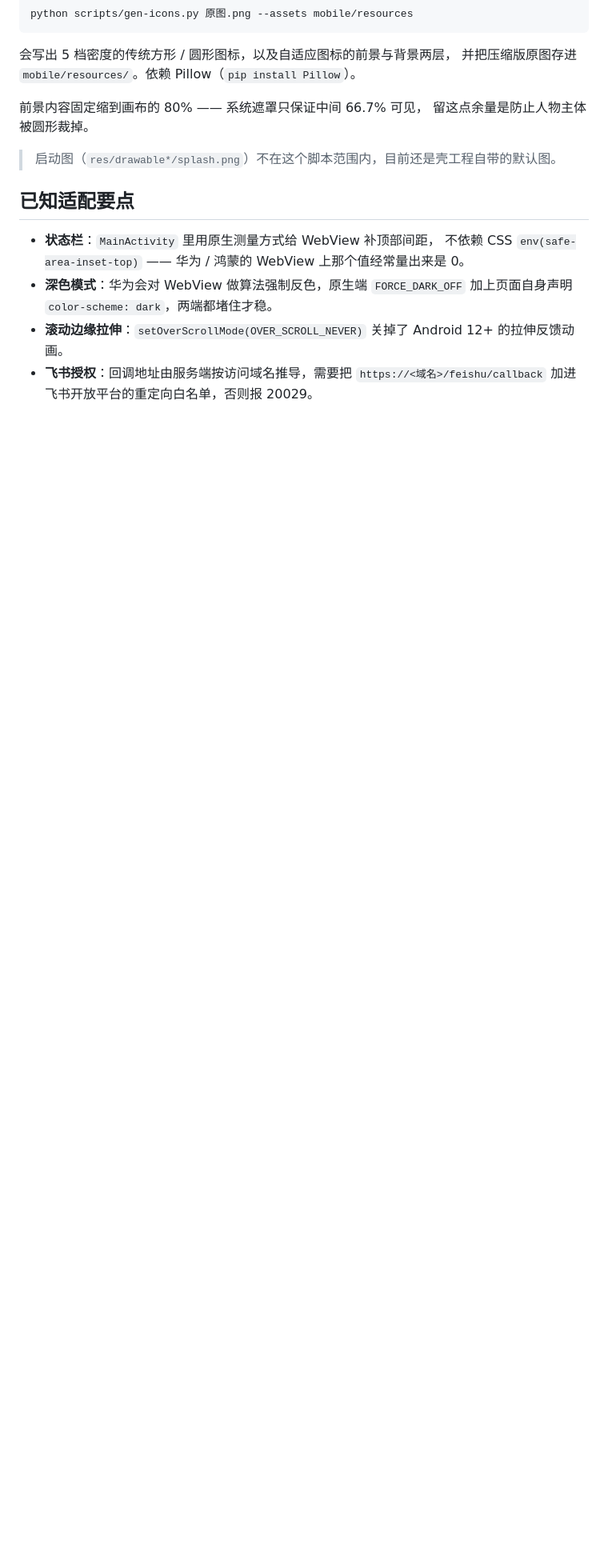
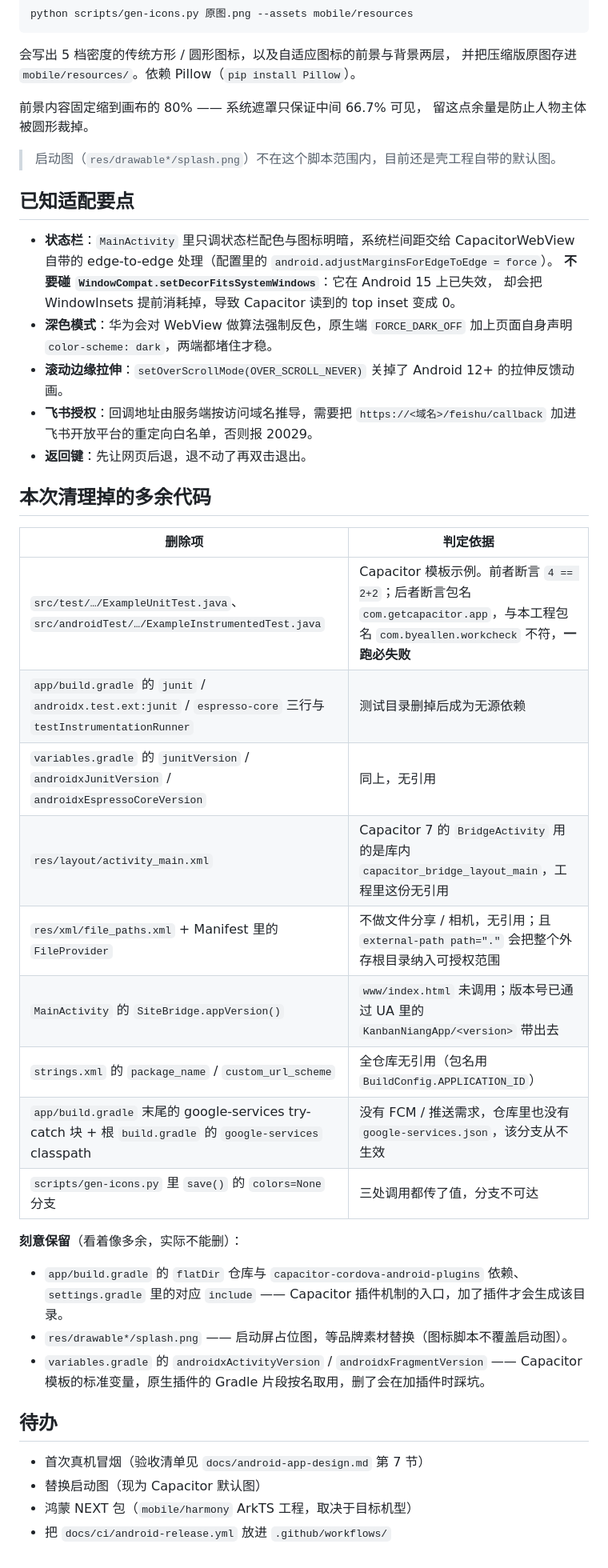
Before and after one commit to AidanAllen/workcheck-app, a Markdown page: README.md, the part around one of its changes. Shown at 80% size. GitHub-like rendering; blank space fills up the shorter version.

```diff
--- a/README.md
+++ b/README.md
@@ -107,10 +113,43 @@ python scripts/gen-icons.py 原图.png --assets mobile/resources
 
 ## 已知适配要点
 
-- **状态栏**：`MainActivity` 里用原生测量方式给 WebView 补顶部间距，
-  不依赖 CSS `env(safe-area-inset-top)` —— 华为 / 鸿蒙的 WebView 上那个值经常量出来是 0。
+- **状态栏**：`MainActivity` 里只调状态栏配色与图标明暗，系统栏间距交给
+  CapacitorWebView 自带的 edge-to-edge 处理（配置里的
+  `android.adjustMarginsForEdgeToEdge = force`）。
+  **不要碰 `WindowCompat.setDecorFitsSystemWindows`**：它在 Android 15 上已失效，
+  却会把 WindowInsets 提前消耗掉，导致 Capacitor 读到的 top inset 变成 0。
 - **深色模式**：华为会对 WebView 做算法强制反色，原生端 `FORCE_DARK_OFF`
   加上页面自身声明 `color-scheme: dark`，两端都堵住才稳。
 - **滚动边缘拉伸**：`setOverScrollMode(OVER_SCROLL_NEVER)` 关掉了 Android 12+ 的拉伸反馈动画。
 - **飞书授权**：回调地址由服务端按访问域名推导，需要把
   `https://<域名>/feishu/callback` 加进飞书开放平台的重定向白名单，否则报 20029。
+- **返回键**：先让网页后退，退不动了再双击退出。
+
+## 本次清理掉的多余代码
+
+| 删除项 | 判定依据 |
+|---|---|
+| `src/test/…/ExampleUnitTest.java`、`src/androidTest/…/ExampleInstrumentedTest.java` | Capacitor 模板示例。前者断言 `4 == 2+2`；后者断言包名 `com.getcapacitor.app`，与本工程包名 `com.byeallen.workcheck` 不符，**一跑必失败** |
+| `app/build.gradle` 的 `junit` / `androidx.test.ext:junit` / `espresso-core` 三行与 `testInstrumentationRunner` | 测试目录删掉后成为无源依赖 |
+| `variables.gradle` 的 `junitVersion` / `androidxJunitVersion` / `androidxEspressoCoreVersion` | 同上，无引用 |
+| `res/layout/activity_main.xml` | Capacitor 7 的 `BridgeActivity` 用的是库内 `capacitor_bridge_layout_main`，工程里这份无引用 |
+| `res/xml/file_paths.xml` + Manifest 里的 `FileProvider` | 不做文件分享 / 相机，无引用；且 `external-path path="."` 会把整个外存根目录纳入可授权范围 |
+| `MainActivity` 的 `SiteBridge.appVersion()` | `www/index.html` 未调用；版本号已通过 UA 里的 `KanbanNiangApp/<version>` 带出去 |
+| `strings.xml` 的 `package_name` / `custom_url_scheme` | 全仓库无引用（包名用 `BuildConfig.APPLICATION_ID`） |
+| `app/build.gradle` 末尾的 google-services try-catch 块 + 根 `build.gradle` 的 `google-services` classpath | 没有 FCM / 推送需求，仓库里也没有 `google-services.json`，该分支从不生效 |
+| `scripts/gen-icons.py` 里 `save()` 的 `colors=None` 分支 | 三处调用都传了值，分支不可达 |
+
+**刻意保留**（看着像多余，实际不能删）：
+
+- `app/build.gradle` 的 `flatDir` 仓库与 `capacitor-cordova-android-plugins` 依赖、
+  `settings.gradle` 里的对应 `include` —— Capacitor 插件机制的入口，加了插件才会生成该目录。
+- `res/drawable*/splash.png` —— 启动屏占位图，等品牌素材替换（图标脚本不覆盖启动图）。
+- `variables.gradle` 的 `androidxActivityVersion` / `androidxFragmentVersion` ——
+  Capacitor 模板的标准变量，原生插件的 Gradle 片段按名取用，删了会在加插件时踩坑。
+
+## 待办
+
+- 首次真机冒烟（验收清单见 `docs/android-app-design.md` 第 7 节）
+- 替换启动图（现为 Capacitor 默认图）
+- 鸿蒙 NEXT 包（`mobile/harmony` ArkTS 工程，取决于目标机型）
+- 把 `docs/ci/android-release.yml` 放进 `.github/workflows/`
```
Also changed, not shown: other parts of README.md (+20 -14 lines).
